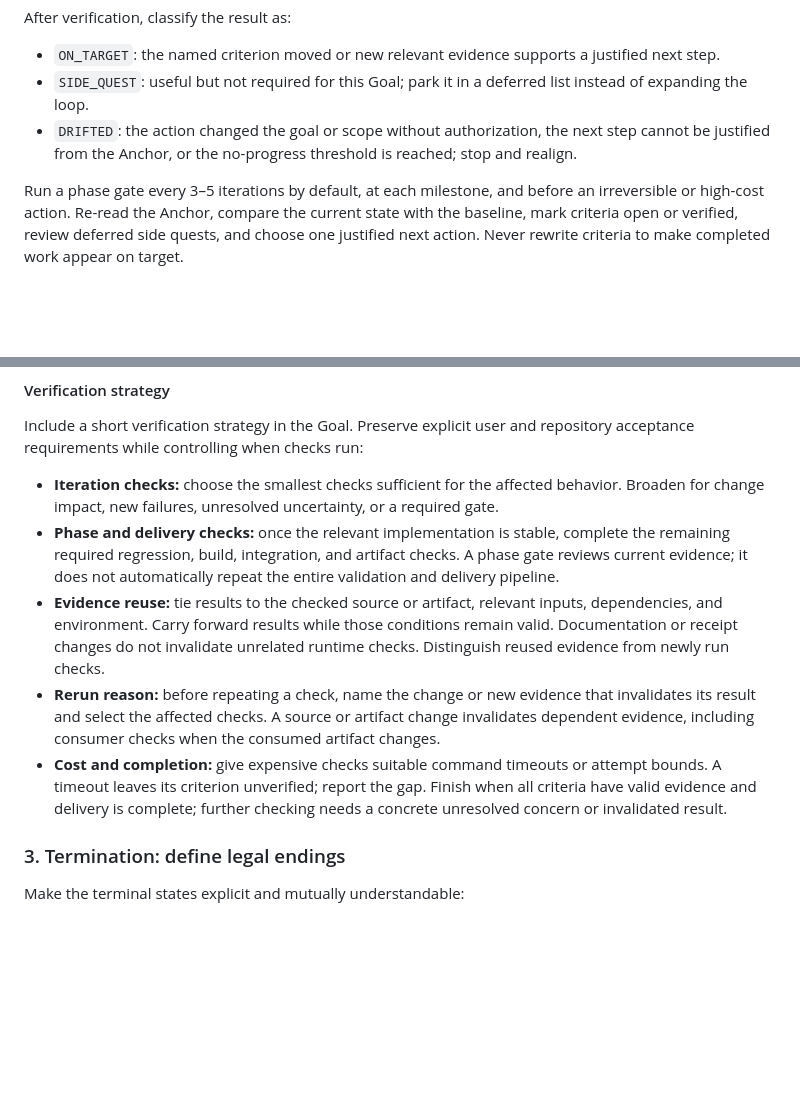
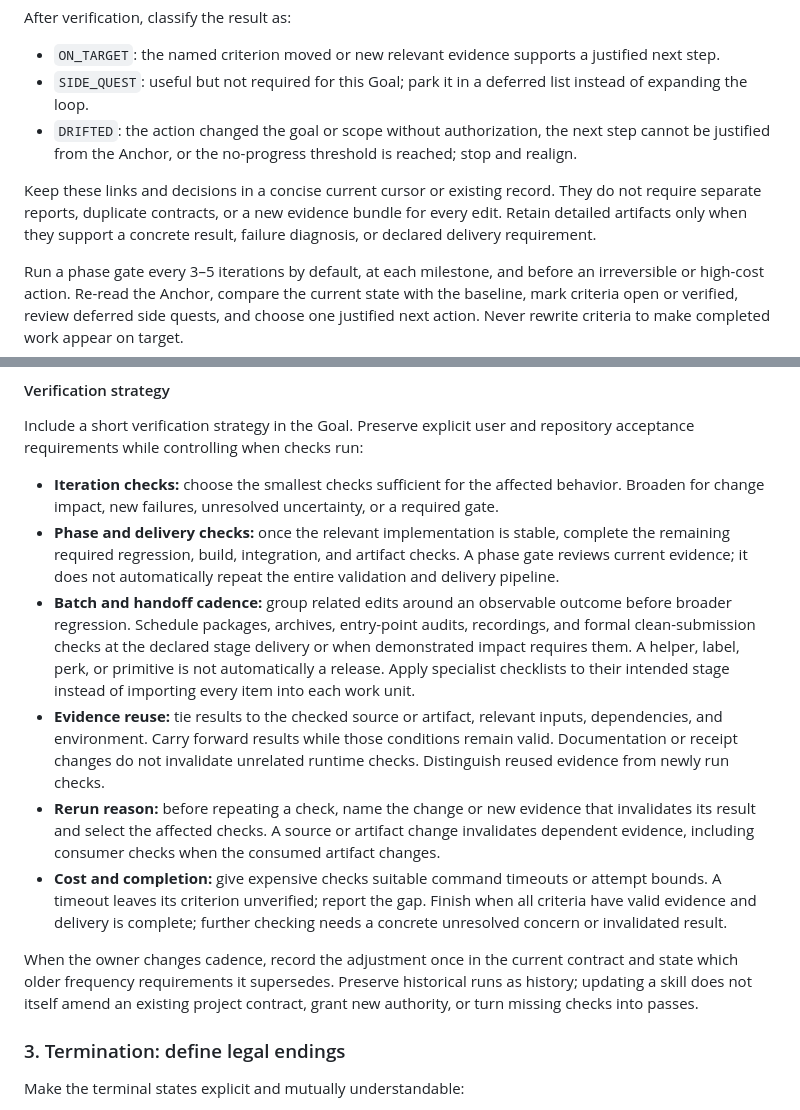
Before and after one commit to wu736139669/goal-instruction-writer, a Markdown page: SKILL.md, 2 parts joined by grey strips. Rendered like a GitHub page; blank space fills up the shorter version.

Commit message:
wip: clarify batch cadence and evidence records

```diff
--- a/SKILL.md
+++ b/SKILL.md
@@ -114,6 +114,11 @@ After verification, classify the result as:
   next step cannot be justified from the Anchor, or the no-progress threshold
   is reached; stop and realign.
 
+Keep these links and decisions in a concise current cursor or existing record.
+They do not require separate reports, duplicate contracts, or a new evidence
+bundle for every edit. Retain detailed artifacts only when they support a
+concrete result, failure diagnosis, or declared delivery requirement.
+
 Run a phase gate every 3–5 iterations by default, at each milestone, and before
 an irreversible or high-cost action. Re-read the Anchor, compare the current
 state with the baseline, mark criteria open or verified, review deferred side
@@ -162,6 +167,12 @@ repository acceptance requirements while controlling when checks run:
   complete the remaining required regression, build, integration, and artifact
   checks. A phase gate reviews current evidence; it does not automatically
   repeat the entire validation and delivery pipeline.
+- **Batch and handoff cadence:** group related edits around an observable
+  outcome before broader regression. Schedule packages, archives, entry-point
+  audits, recordings, and formal clean-submission checks at the declared stage
+  delivery or when demonstrated impact requires them. A helper, label, perk,
+  or primitive is not automatically a release. Apply specialist checklists to
+  their intended stage instead of importing every item into each work unit.
 - **Evidence reuse:** tie results to the checked source or artifact, relevant
   inputs, dependencies, and environment. Carry forward results while those
   conditions remain valid. Documentation or receipt changes do not invalidate
@@ -174,6 +185,11 @@ repository acceptance requirements while controlling when checks run:
   attempt bounds. A timeout leaves its criterion unverified; report the gap.
   Finish when all criteria have valid evidence and delivery is complete;
   further checking needs a concrete unresolved concern or invalidated result.
+
+When the owner changes cadence, record the adjustment once in the current
+contract and state which older frequency requirements it supersedes. Preserve
+historical runs as history; updating a skill does not itself amend an existing
+project contract, grant new authority, or turn missing checks into passes.
 
 ### 3. Termination: define legal endings
 
```
Also changed, not shown: references/goal-contract.md (+8 -0 lines).
